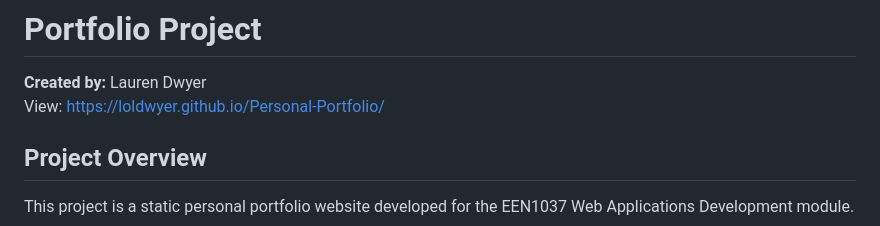
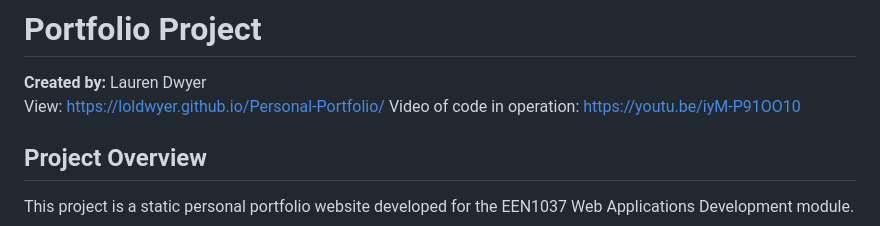
Before and after one commit to loldwyer/Personal-Portfolio, a Markdown page: README.md, the part around the change. GitHub-like rendering.

Commit message:
Update README with project video link
Added a video link demonstrating the project in action.

```diff
--- a/README.md
+++ b/README.md
@@ -2,7 +2,7 @@
 
 **Created by:** Lauren Dwyer
 View: https://loldwyer.github.io/Personal-Portfolio/
-
+Video of code in operation: https://youtu.be/iyM-P91OO10
 ## Project Overview
 
 This project is a static personal portfolio website developed for the EEN1037 Web Applications Development module.
```
